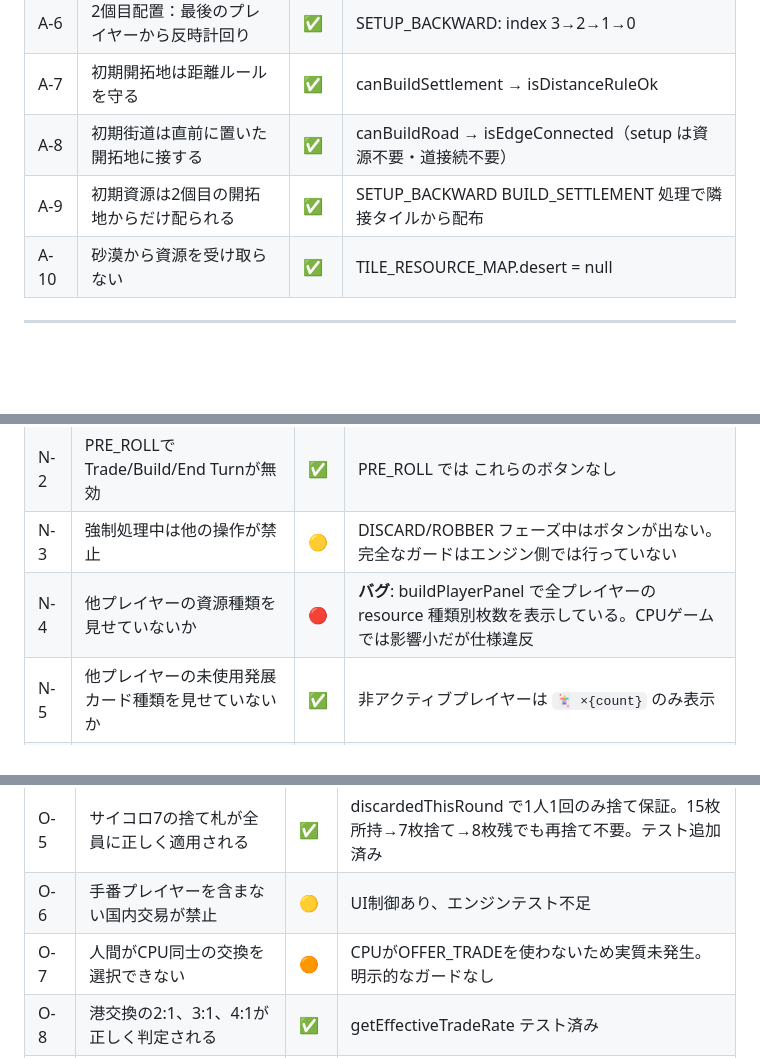
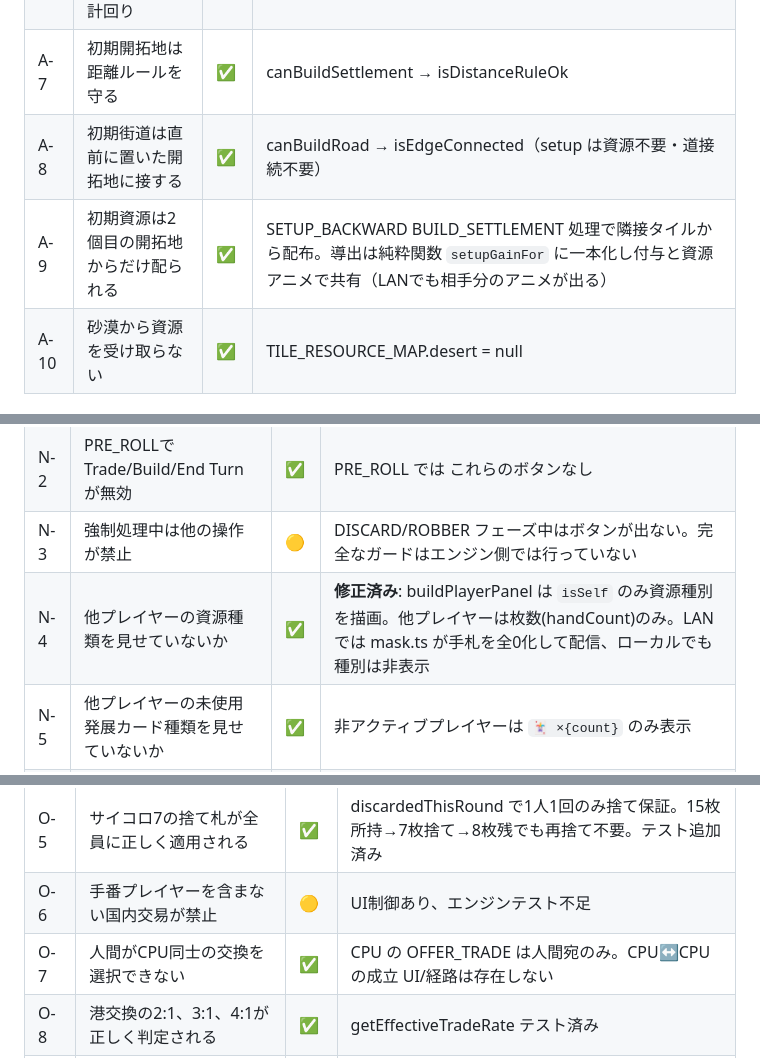
Before and after one commit to ankake-web/100man-goku, a Markdown page: docs/spec_compliance_audit.md, 3 parts joined by grey strips. GitHub-like rendering; blank space fills up the shorter version.

```diff
--- a/docs/spec_compliance_audit.md
+++ b/docs/spec_compliance_audit.md
@@ -38,7 +41,7 @@ GAME_OVER 状態では、勝者プレイヤーのパネルで **VP カードと
 | A-6 | 2個目配置：最後のプレイヤーから反時計回り | ✅ | SETUP_BACKWARD: index 3→2→1→0 |
 | A-7 | 初期開拓地は距離ルールを守る | ✅ | canBuildSettlement → isDistanceRuleOk |
 | A-8 | 初期街道は直前に置いた開拓地に接する | ✅ | canBuildRoad → isEdgeConnected（setup は資源不要・道接続不要） |
-| A-9 | 初期資源は2個目の開拓地からだけ配られる | ✅ | SETUP_BACKWARD BUILD_SETTLEMENT 処理で隣接タイルから配布 |
+| A-9 | 初期資源は2個目の開拓地からだけ配られる | ✅ | SETUP_BACKWARD BUILD_SETTLEMENT 処理で隣接タイルから配布。導出は純粋関数 `setupGainFor` に一本化し付与と資源アニメで共有（LANでも相手分のアニメが出る） |
 | A-10 | 砂漠から資源を受け取らない | ✅ | TILE_RESOURCE_MAP.desert = null |
 
 ---
@@ -236,7 +239,7 @@ GAME_OVER 状態では、勝者プレイヤーのパネルで **VP カードと
 | N-1 | 有効なボタンだけ表示または有効化 | ✅ | PRE_ROLL/TRADE_BUILD/フェーズ別に UI を切り替え |
 | N-2 | PRE_ROLLでTrade/Build/End Turnが無効 | ✅ | PRE_ROLL では これらのボタンなし |
 | N-3 | 強制処理中は他の操作が禁止 | 🟡 | DISCARD/ROBBER フェーズ中はボタンが出ない。完全なガードはエンジン側では行っていない |
-| N-4 | 他プレイヤーの資源種類を見せていないか | 🔴 | **バグ**: buildPlayerPanel で全プレイヤーの resource 種類別枚数を表示している。CPUゲームでは影響小だが仕様違反 |
+| N-4 | 他プレイヤーの資源種類を見せていないか | ✅ | **修正済み**: buildPlayerPanel は `isSelf` のみ資源種別を描画。他プレイヤーは枚数(handCount)のみ。LANでは mask.ts が手札を全0化して配信、ローカルでも種別は非表示 |
 | N-5 | 他プレイヤーの未使用発展カード種類を見せていないか | ✅ | 非アクティブプレイヤーは `🃏 ×{count}` のみ表示 |
 | N-6 | 他プレイヤーの勝利点カード枚数を見せていないか | ✅ | `showVpCards = isSelf && bd.vpCards > 0` で自分のみ表示。GAME_OVER時は勝者のみ開示 |
 
@@ -252,7 +255,7 @@ GAME_OVER 状態では、勝者プレイヤーのパネルで **VP カードと
 | O-4 | 騎士カードとサイコロ7の盗賊処理が区別されている | ✅ | **今回修正**: diceRolledThisTurn で区別 |
 | O-5 | サイコロ7の捨て札が全員に正しく適用される | ✅ | discardedThisRound で1人1回のみ捨て保証。15枚所持→7枚捨て→8枚残でも再捨て不要。テスト追加済み |
 | O-6 | 手番プレイヤーを含まない国内交易が禁止 | 🟡 | UI制御あり、エンジンテスト不足 |
-| O-7 | 人間がCPU同士の交換を選択できない | 🟠 | CPUがOFFER_TRADEを使わないため実質未発生。明示的なガードなし |
+| O-7 | 人間がCPU同士の交換を選択できない | ✅ | CPU の OFFER_TRADE は人間宛のみ。CPU↔CPU の成立 UI/経路は存在しない |
 | O-8 | 港交換の2:1、3:1、4:1が正しく判定される | ✅ | getEffectiveTradeRate テスト済み |
 | O-9 | そのターンに買った騎士・進歩カードを使えない | ✅ | purchasedOnTurn < globalTurnNumber |
 | O-10 | そのターンに買った勝利点カードで勝てる場合だけ即公開できる | 🟠 | 勝利点カード購入でcheckVictoryが呼ばれ自動勝利。DECLARE_VICTORYによる明示的公開フローは不完全 |
```
Also changed, not shown: other parts of docs/spec_compliance_audit.md (+30 -11 lines).
